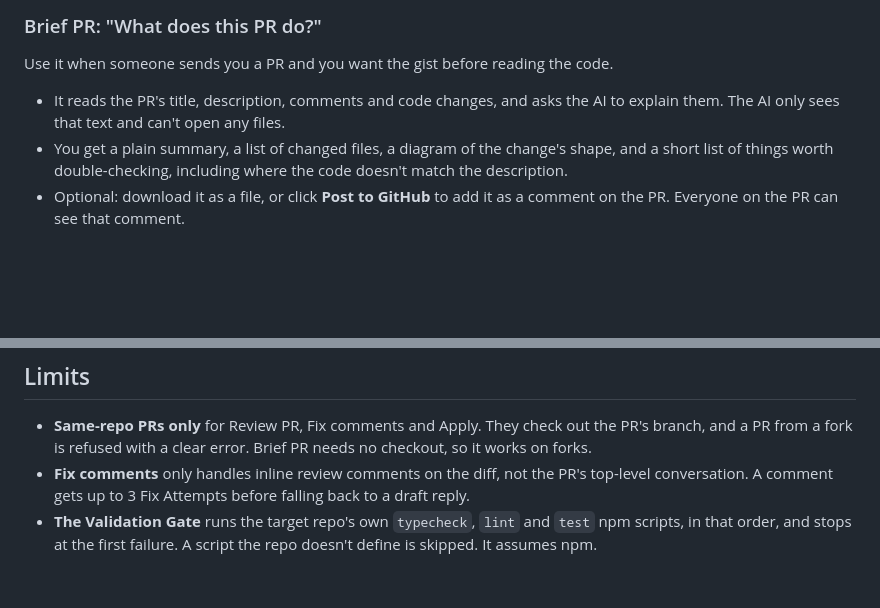
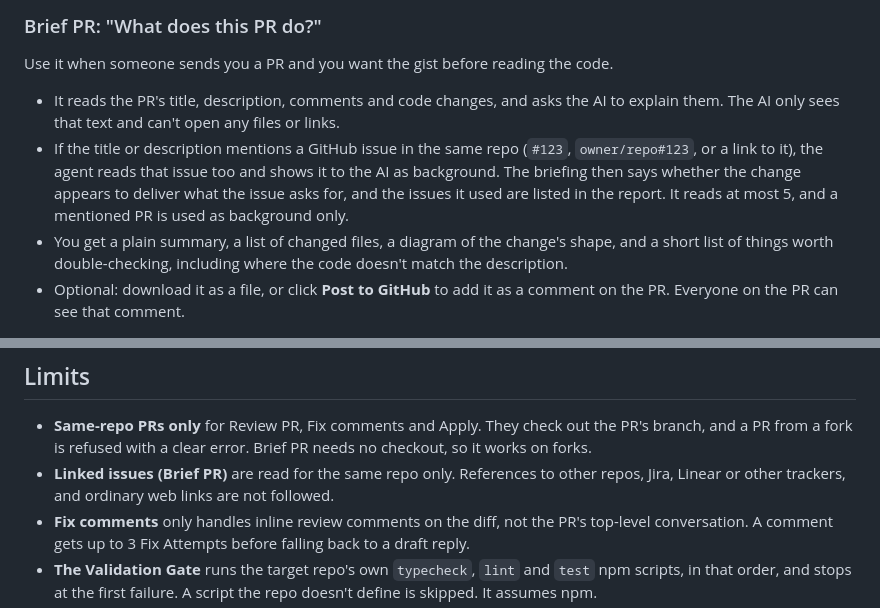
Before and after one commit to skurusamy/pr-review-agent, a Markdown page: README.md, 2 parts joined by grey strips. GitHub-like rendering; blank space fills up the shorter version.

Commit message:
docs: Brief PR reads linked GitHub issues
Co-Authored-By: Claude Sonnet 5.5 <noreply@anthropic.com>

```diff
--- a/README.md
+++ b/README.md
@@ -34,7 +34,8 @@ You paste a PR link (or use the command line) and pick one of three things. The
 
 Use it when someone sends you a PR and you want the gist before reading the code.
 
-- It reads the PR's title, description, comments and code changes, and asks the AI to explain them. The AI only sees that text and can't open any files.
+- It reads the PR's title, description, comments and code changes, and asks the AI to explain them. The AI only sees that text and can't open any files or links.
+- If the title or description mentions a GitHub issue in the same repo (`#123`, `owner/repo#123`, or a link to it), the agent reads that issue too and shows it to the AI as background. The briefing then says whether the change appears to deliver what the issue asks for, and the issues it used are listed in the report. It reads at most 5, and a mentioned PR is used as background only.
 - You get a plain summary, a list of changed files, a diagram of the change's shape, and a short list of things worth double-checking, including where the code doesn't match the description.
 - Optional: download it as a file, or click **Post to GitHub** to add it as a comment on the PR. Everyone on the PR can see that comment.
 
@@ -91,6 +92,7 @@ See [CONTEXT.md](./CONTEXT.md) for the project's vocabulary, the [wayfinder map]
 ## Limits
 
 - **Same-repo PRs only** for Review PR, Fix comments and Apply. They check out the PR's branch, and a PR from a fork is refused with a clear error. Brief PR needs no checkout, so it works on forks.
+- **Linked issues (Brief PR)** are read for the same repo only. References to other repos, Jira, Linear or other trackers, and ordinary web links are not followed.
 - **Fix comments** only handles inline review comments on the diff, not the PR's top-level conversation. A comment gets up to 3 Fix Attempts before falling back to a draft reply.
 - **The Validation Gate** runs the target repo's own `typecheck`, `lint` and `test` npm scripts, in that order, and stops at the first failure. A script the repo doesn't define is skipped. It assumes npm.
 - **Untrusted PRs.** Every model session runs locked down, because it reads content other people wrote: only the tools it needs exist for the model (none for Brief PR, Read/Grep/Glob for Review PR and the Verdict step, plus Edit for a Fix Attempt), no settings are loaded from the checked-out PR, and the GitHub token is neither in the session's environment nor in the checkout's `.git/config` (a push carries it in memory only). The Brief PR session also runs in the system temp directory instead of the server's own. Not covered: the Read tool is not confined to the checkout (it can open other files the server's user can), and the Anthropic key stays in the environment because the session needs it, so this is suited to a local single-user tool, not yet to a shared deployment. This has been tested with the model faked and with real git; the newest parts (Brief, Verdict and Fix Attempt) have not yet been run against the live model.
```
Also changed, not shown: CONTEXT.md (+1 -1 lines).
